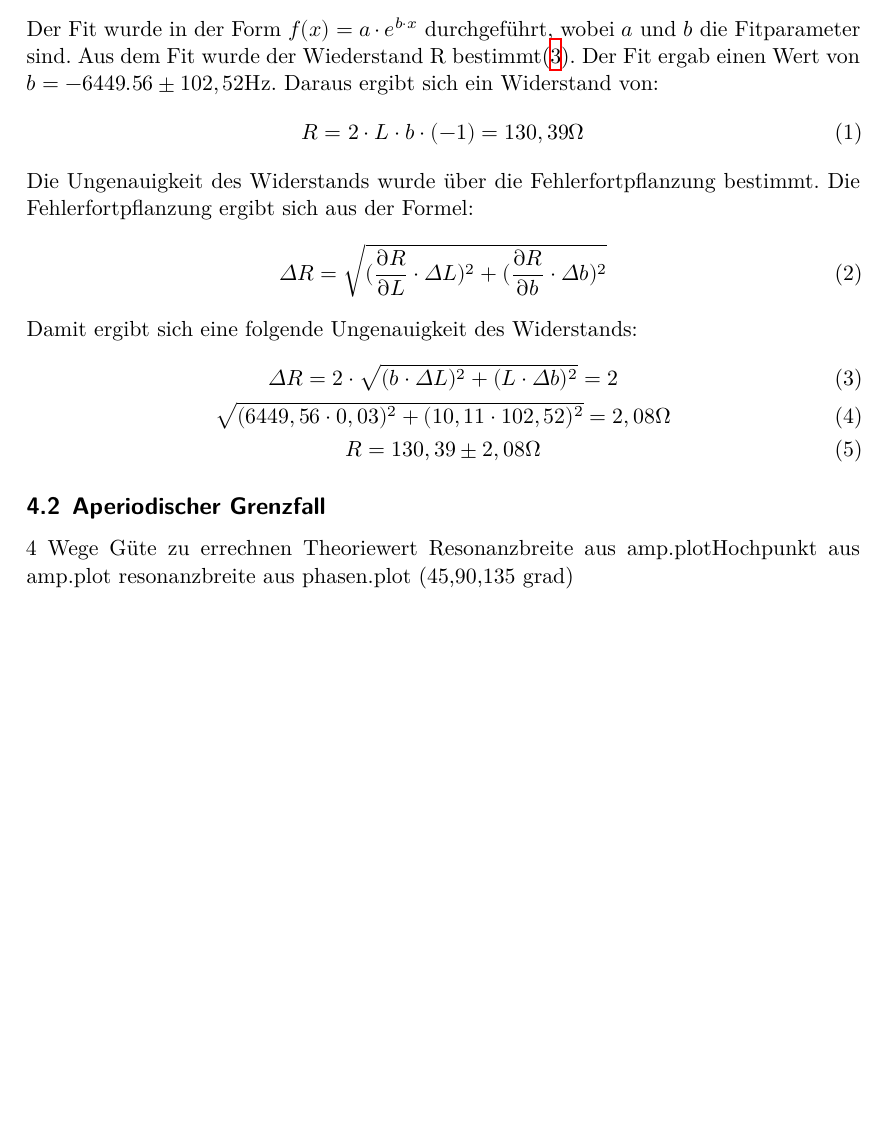
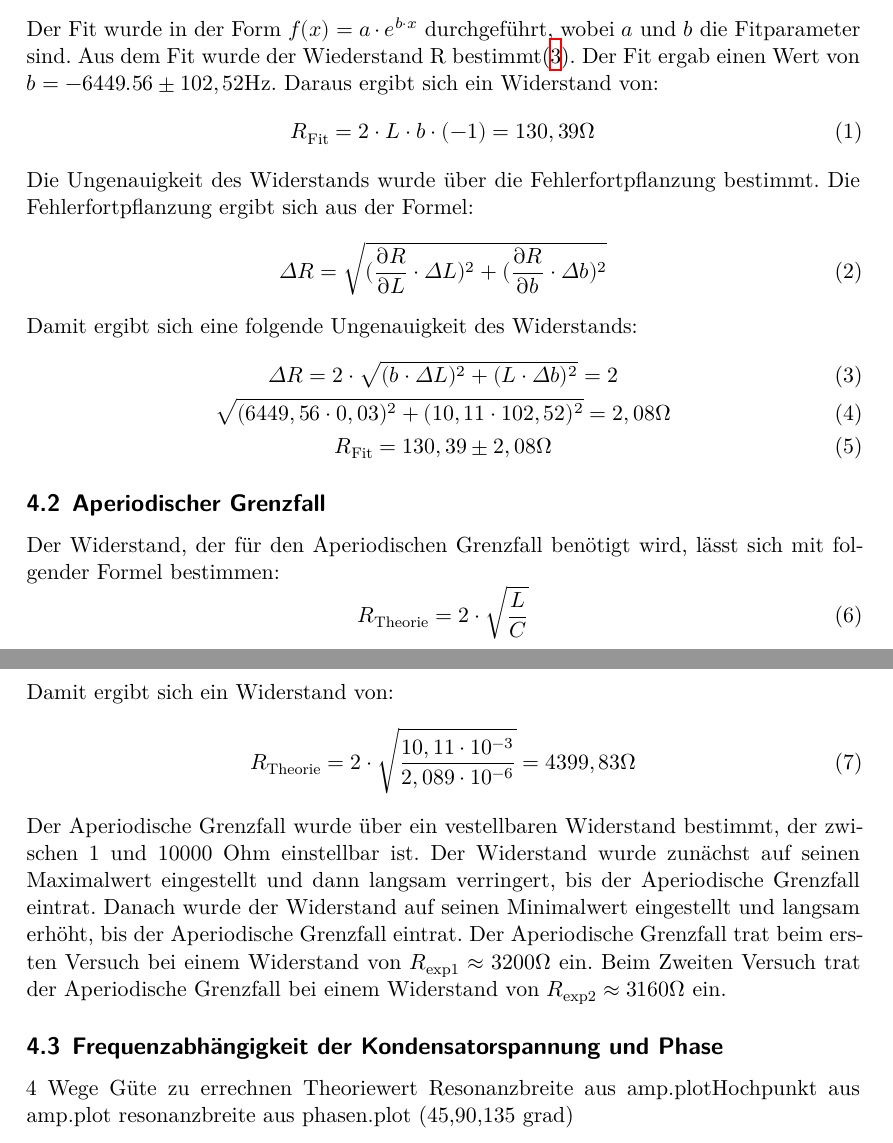
Before and after one commit to DavidLohberg/Grund_Praktikum, a LaTeX document (v354/v354.tex, which reads v354/auswertung.tex): part of page 7 of 8 before the commit and two parts of pages 7 and 8 of 8 after it, the two joined at a grey line, cut so that both start at the same text, the shorter picture padded with empty space. Compiled offline with XeLaTeX.

Commit message:
Aperiodischer Grenzfall

```diff
--- a/v354/auswertung.tex
+++ b/v354/auswertung.tex
@@ -50,7 +50,7 @@ Die Messwerte und der Fit sind in Abbildung 3 dargestellt.
 Der Fit wurde in der Form $f(x) = a \cdot e^{b \cdot x}$ durchgeführt, wobei $a$ und $b$ die Fitparameter sind.
 Aus dem Fit wurde der Wiederstand R bestimmt(\ref{fig:exp_abfall}). Der Fit ergab einen Wert von $b = -6449.56 \pm 102,52 \mathrm{Hz}$. Daraus ergibt sich ein Widerstand von:
 \begin{equation}
-    R = 2 \cdot L \cdot b \cdot (-1) = 130,39 \mathrm{\Omega}
+    R_{\text{Fit}} = 2 \cdot L \cdot b \cdot (-1) = 130,39 \mathrm{\Omega}
 \end{equation}
 Die Ungenauigkeit des Widerstands wurde über die Fehlerfortpflanzung bestimmt. Die Fehlerfortpflanzung ergibt sich aus der Formel:
 \begin{equation}
@@ -60,10 +60,24 @@ Damit ergibt sich eine folgende Ungenauigkeit des Widerstands:
 \begin{gather}
     \Delta R = 2 \cdot \sqrt{(b \cdot \Delta L)^2 + (L \cdot \Delta b)^2} = 2 \\
     \sqrt{(6449,56 \cdot 0,03)^2 +(10,11 \cdot 102,52)^2} = 2,08 \mathrm{\Omega}\\
-    R = 130,39 \pm 2,08 \mathrm{\Omega}
+    R_{\text{Fit}} = 130,39 \pm 2,08 \mathrm{\Omega}
 \end{gather}
 
 \subsection{Aperiodischer Grenzfall}
+Der Widerstand, der für den Aperiodischen Grenzfall benötigt wird, lässt sich mit folgender Formel bestimmen:
+\begin{equation}
+    R_{\text{Theorie}} = 2 \cdot \sqrt{\frac{L}{C}}
+\end{equation}
+Damit ergibt sich ein Widerstand von:
+\begin{equation}
+    R_{\text{Theorie}} = 2 \cdot \sqrt{\frac{10,11 \cdot 10^{-3}}{2,089 \cdot 10^{-6}}} = 4399,83 \mathrm{\Omega}
+\end{equation}
+Der Aperiodische Grenzfall wurde über ein vestellbaren Widerstand bestimmt, der zwischen 1 und 10000 Ohm einstellbar ist.
+ Der Widerstand wurde zunächst auf seinen Maximalwert eingestellt und dann langsam verringert, bis der Aperiodische Grenzfall eintrat.
+ Danach wurde der Widerstand auf seinen Minimalwert eingestellt und langsam erhöht, bis der Aperiodische Grenzfall eintrat.
+Der Aperiodische Grenzfall trat beim ersten Versuch bei einem Widerstand von $R_{\text{exp1}} \approx 3200 \mathrm{\Omega}$ ein.
+Beim Zweiten Versuch trat der Aperiodische Grenzfall bei einem Widerstand von $R_{\text{exp2}} \approx 3160 \mathrm{\Omega}$ ein.
+\subsection{Frequenzabhängigkeit der Kondensatorspannung und Phase}
 
 
 4 Wege Güte zu errechnen
```
Also changed, not shown: v354/auswertung.tex (2 more changed lines).
